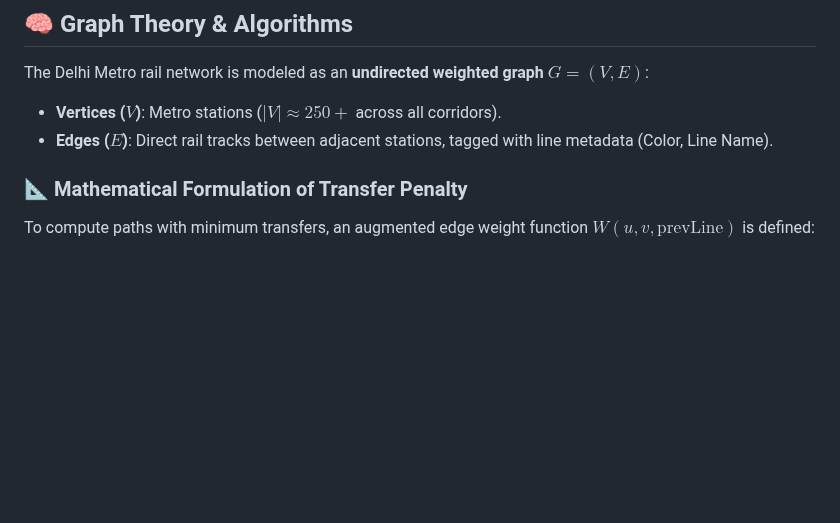
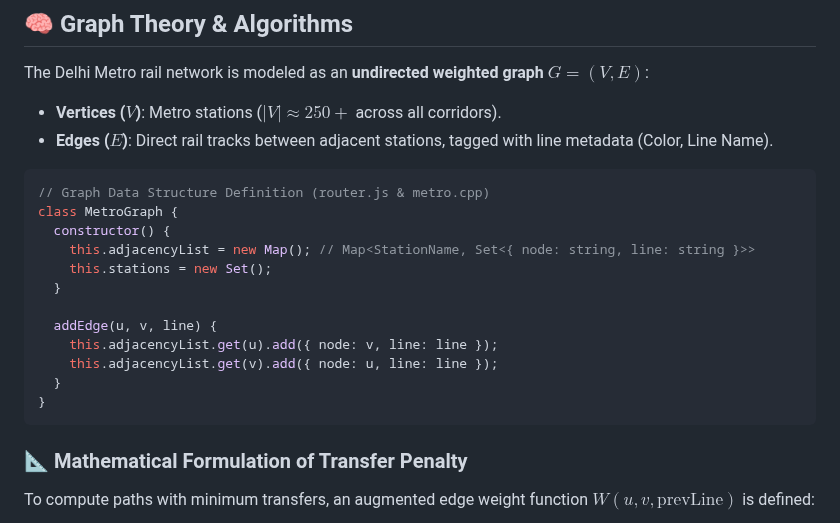
Before and after one commit to Harshkumar2306/metro-route-finder-, a Markdown page: README.md, the part around the change. Rendered like a GitHub page; blank space fills up the shorter version.

Commit message:
docs(5/9): add MetroGraph adjacency list data structure class architecture snippet

````diff
--- a/README.md
+++ b/README.md
@@ -283,6 +283,21 @@ flowchart TD
 The Delhi Metro rail network is modeled as an **undirected weighted graph** $G = (V, E)$:
 - **Vertices ($V$)**: Metro stations ($|V| \approx 250+$ across all corridors).
 - **Edges ($E$)**: Direct rail tracks between adjacent stations, tagged with line metadata (Color, Line Name).
+
+```javascript
+// Graph Data Structure Definition (router.js & metro.cpp)
+class MetroGraph {
+  constructor() {
+    this.adjacencyList = new Map(); // Map<StationName, Set<{ node: string, line: string }>>
+    this.stations = new Set();
+  }
+
+  addEdge(u, v, line) {
+    this.adjacencyList.get(u).add({ node: v, line: line });
+    this.adjacencyList.get(v).add({ node: u, line: line });
+  }
+}
+```
 
 ### 📐 Mathematical Formulation of Transfer Penalty
 
````
